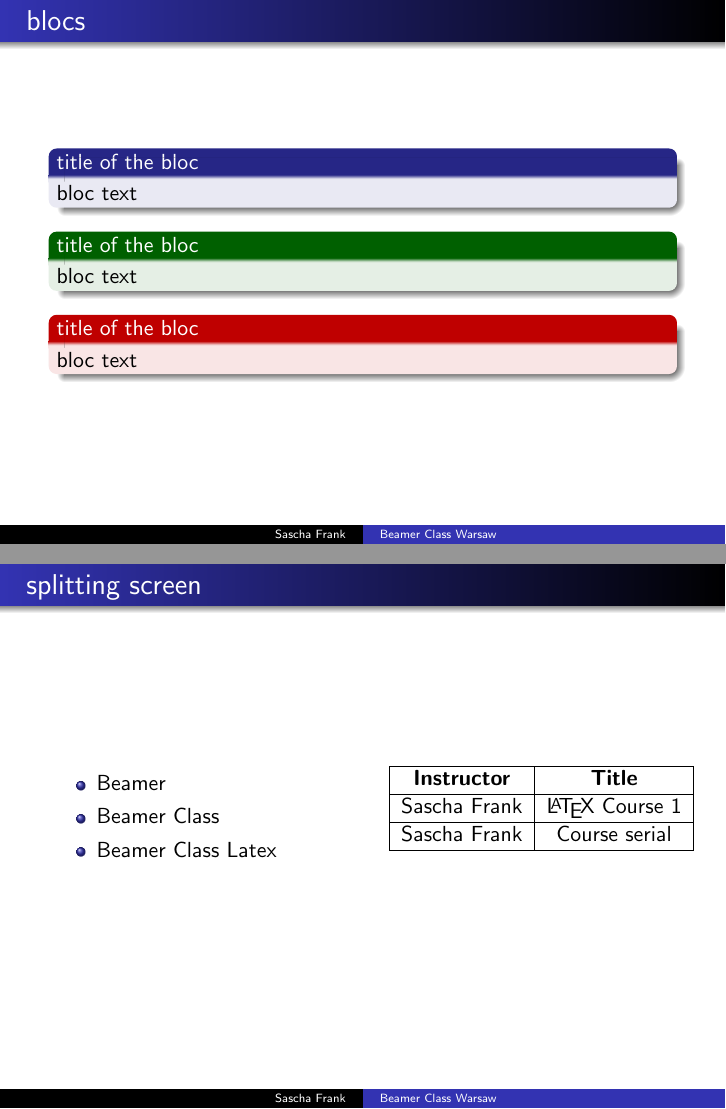
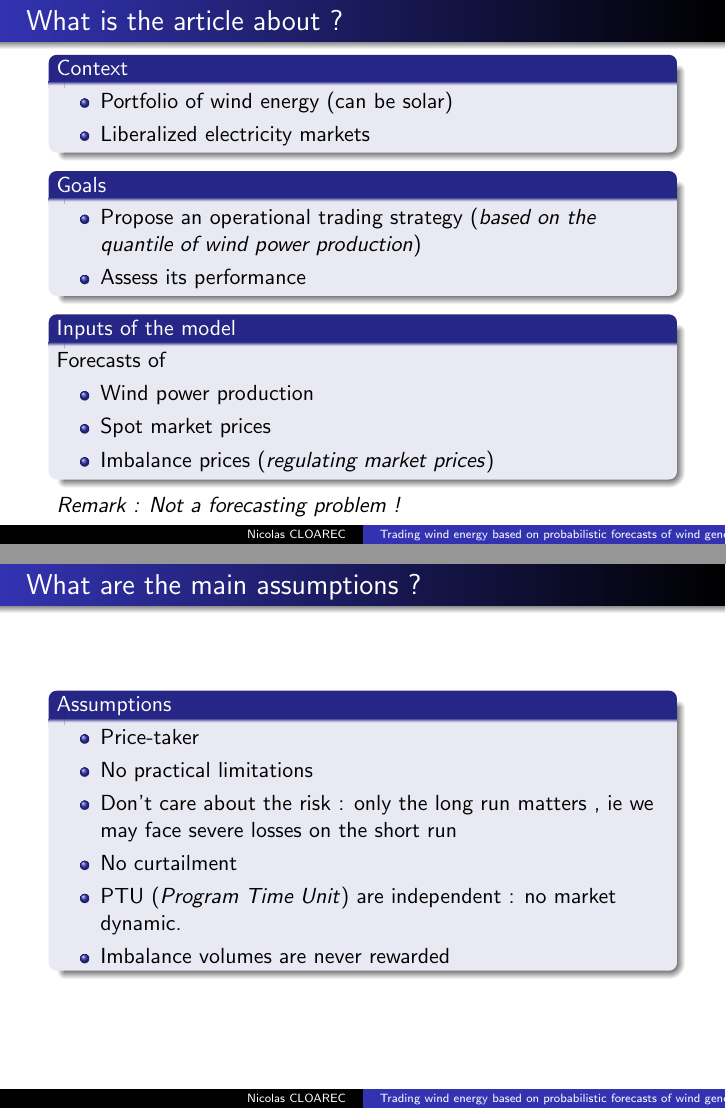
Before and after one commit to ncloarec/Energy-Risks-Tankov, LaTeX slides (Latex/main.tex, which reads Latex/inputs/slides.tex): pages 2 and 3 of 3, joined at a grey line. Compiled offline with pdfLaTeX.

Commit message:
first 3 slides : title, goal, inputs and assumptions

```diff
--- a/Latex/inputs/slides.tex
+++ b/Latex/inputs/slides.tex
@@ -2,48 +2,103 @@
 \titlepage
 \end{frame}
 
+\begin{frame}\frametitle{What is the article about ?}
+  \begin{block}{Context}
+    \begin{itemize}
+    \item Portfolio of wind energy (can be solar)
+    \item Liberalized electricity markets
+  \end{itemize}
+  \end{block}
 
-\begin{frame}\frametitle{blocs}
-
-\begin{block}{title of the bloc}
-bloc text
-\end{block}
-
-\begin{exampleblock}{title of the bloc}
-bloc text
-\end{exampleblock}
+  \begin{block}{Goals}
+    \begin{itemize}
+      \item Propose an operational trading strategy (\textit{based on the quantile of wind power production})
+      \item Assess its performance
+    \end{itemize}
+  \end{block}
+  \begin{block}{Inputs of the model}
+    Forecasts of
+    \begin{itemize}
+      \item  Wind power production
+      \item Spot market prices
+      \item Imbalance prices (\textit{regulating market prices})
+    \end{itemize}
+  \end{block}
+  \textit{Remark : Not a forecasting problem !}
+\end{frame}
 
 
-\begin{alertblock}{title of the bloc}
-bloc text
-\end{alertblock}
+\begin{frame}\frametitle{What are the main assumptions ?}
+\begin{block}{Assumptions}
+\begin{itemize}
+  \item Price-taker %(\textit{clearing price often below in the stack})
+  % On fait un stack des differentes offre en fonction du prix est des quantités proposés
+  % et on coupe à la demande (la demande fait le prix), on appelle ça le clearing price.
+  % Nous on vendait souvent à 10 euros tandis que ça clear autour de 50. Il est arrivé
+  % 2 fois que l'on est pas été exécuté.
+  \item No practical limitations
+  % totalement faux en suisse ou il ne supporte pas l'imbalance, sinon c'est
+  %max du 40% règle implicite du marché sous peine de recevoir une lettre du
+  % régulateur
+  \item Don't care about the risk : only the long run matters , ie we may face
+  severe losses on the short run
+  % argent pas illimité, tu seras viré avant
+  \item No curtailment % argument de tant que les prix sont positifs c'est pas
+  %economiquement viable de curtailer sauf que c'est le TSO qui curtail et lui
+  % il s'en fou de si c'est viable ou pas car ce qui l'interesse c'est de pas avoir
+  % trop d'imbalance dans le systeme. D'autant plus que c'est un facteur important
+  % a prendre en compte car si en italie l'imbalance du au curtailment est recompense
+  % au prix du DA ce n'est pas le cas en allemagne, donc c'est un grand facteur de risque
+  \item PTU (\textit{Program Time Unit}) are independent : no market dynamic.
+  % utile pour pouvoir les traités à part
+  \item Imbalance volumes are never rewarded
+  %je ne connais pas un marché ou ce soit vrai.
+\end{itemize}
+\end{block}
 \end{frame}
 
-\begin{frame}\frametitle{splitting screen}
-\begin{columns}
-\begin{column}{5cm}
-
-
-\begin{itemize}
-\item Beamer
-\item Beamer Class
-\item Beamer Class Latex
-\end{itemize}
-
-\end{column}
-\begin{column}{5cm}
-
-\begin{tabular}{|c|c|}
-\hline
-\textbf{Instructor} & \textbf{Title} \\
-\hline
-Sascha Frank &  \LaTeX \ Course 1 \\
-\hline
-Sascha Frank &  Course serial  \\
-\hline
-\end{tabular}
-
-\end{column}
-\end{columns}
-
-\end{frame}
+%
+% \begin{frame}\frametitle{blocs}
+%
+% \begin{block}{title of the bloc}
+% bloc text
+% \end{block}
+%
+% \begin{exampleblock}{title of the bloc}
+% bloc text
+% \end{exampleblock}
+%
+%
+% \begin{alertblock}{title of the bloc}
+% bloc text
+% \end{alertblock}
+% \end{frame}
+%
+% \begin{frame}\frametitle{splitting screen}
+% \begin{columns}
+% \begin{column}{5cm}
+%
+%
+% \begin{itemize}
+% \item Beamer
+% \item Beamer Class
+% \item Beamer Class Latex
+% \end{itemize}
+%
+% \end{column}
+% \begin{column}{5cm}
+%
+% \begin{tabular}{|c|c|}
+% \hline
+% \textbf{Instructor} & \textbf{Title} \\
+% \hline
+% Sascha Frank &  \LaTeX \ Course 1 \\
+% \hline
+% Sascha Frank &  Course serial  \\
+% \hline
+% \end{tabular}
+%
+% \end{column}
+% \end{columns}
+%
+% \end{frame}
--- a/Latex/main.tex
+++ b/Latex/main.tex
@@ -16,8 +16,8 @@
 
 \beamersetuncovermixins{\opaqueness<1>{25}}{\opaqueness<2->{15}}
 \begin{document}
-\title{Beamer Class Warsaw}
-\author{Sascha Frank}
+\title{Trading wind energy based on probabilistic forecasts of wind generation and market quantities}
+\author{Nicolas CLOAREC}
 \date{\today}
 
 \input{inputs/slides}
```
Also changed, not shown: Latex/main.pdf.
